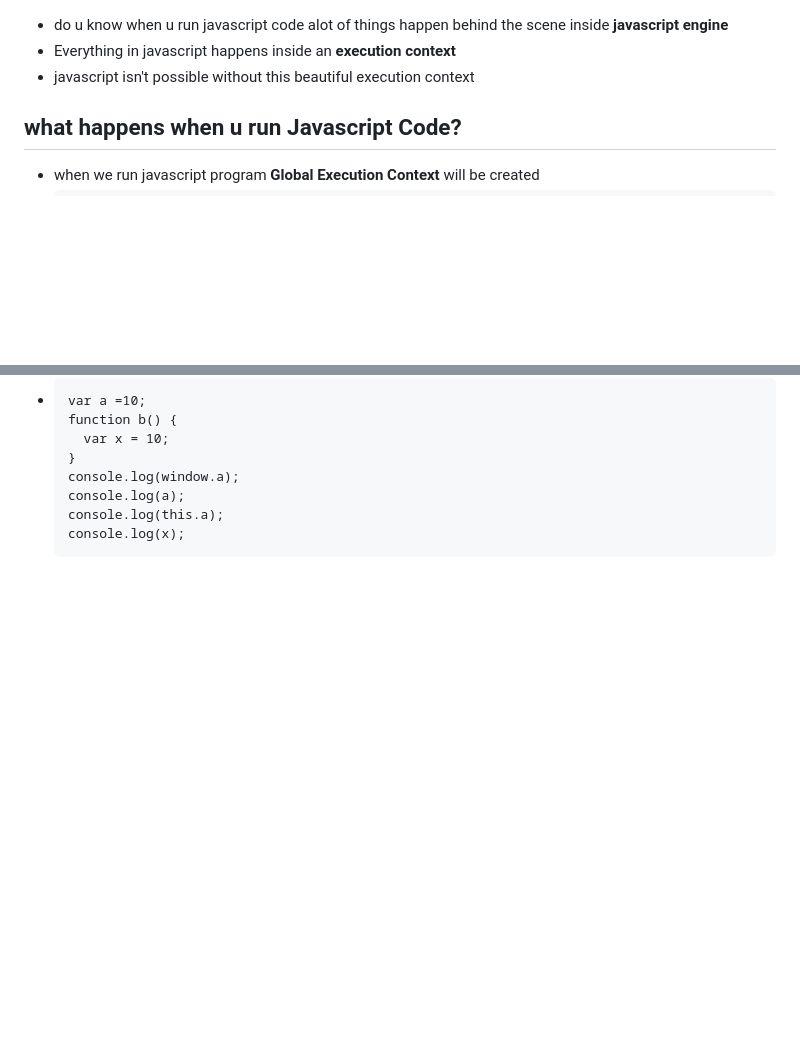
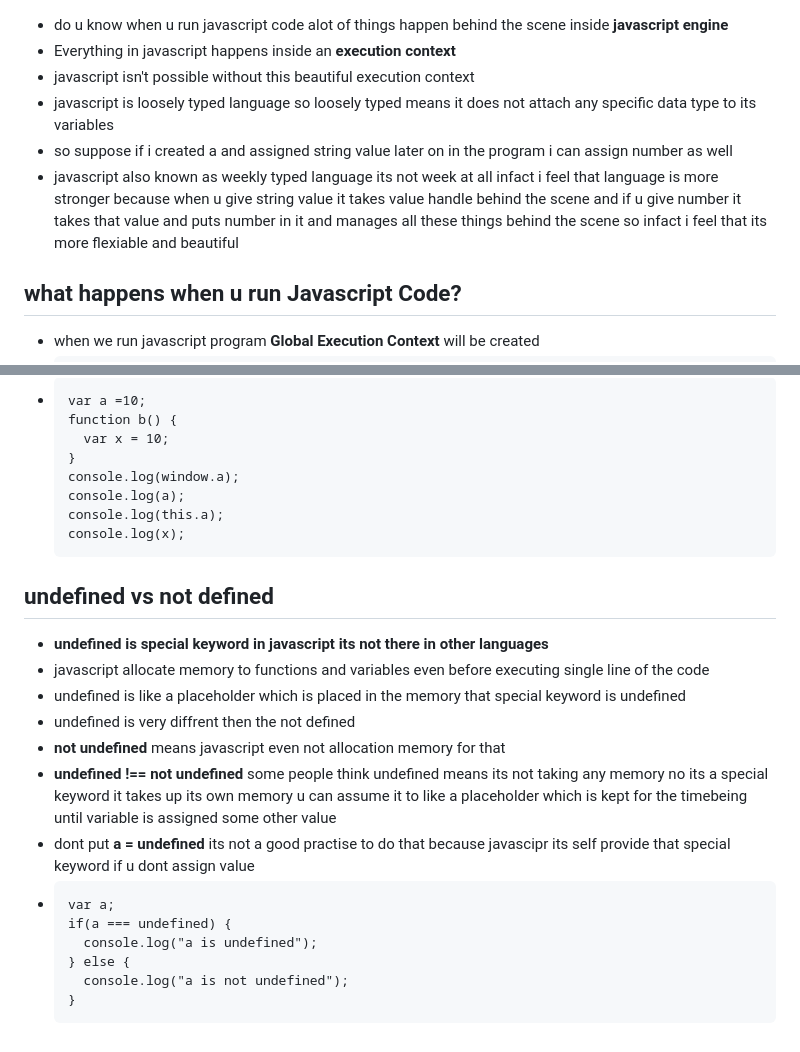
Before and after one commit to jagadeesh944078/Namaste-JavaScript, a Markdown page: README.md, 2 parts joined by grey strips. Rendered like a GitHub page; blank space fills up the shorter version.

```diff
--- a/README.md
+++ b/README.md
@@ -1,6 +1,9 @@
 - do u know when u run javascript code alot of things happen behind the scene inside **javascript engine**
 - Everything in javascript happens inside an **execution context**
 - javascript isn't possible without this beautiful execution context
+- javascript is loosely typed language so loosely typed means it does not attach any specific data type to its variables
+- so suppose if i created a and assigned string value later on in the program i can assign number as well
+- javascript also known as weekly typed language its not week at all infact i feel that language is more stronger because when u give string value it takes value handle behind the scene and if u give number it takes that value and puts number in it and manages all these things behind the scene so infact i feel that its more flexiable and beautiful
 
 ## what happens when u run Javascript Code?
 
@@ -83,3 +86,19 @@
       console.log(a);
       console.log(this.a);
       console.log(x);
+
+## undefined vs not defined
+
+- **undefined is special keyword in javascript its not there in other languages**
+- javascript allocate memory to functions and variables even before executing single line of the code
+- undefined is like a placeholder which is placed in the memory that special keyword is undefined
+- undefined is very diffrent then the not defined
+- **not undefined** means javascript even not allocation memory for that
+- **undefined !== not undefined** some people think undefined means its not taking any memory no its a special keyword it takes up its own memory u can assume it to like a placeholder which is kept for the timebeing until variable is assigned some other value
+- dont put **a = undefined** its not a good practise to do that because javascipr its self provide that special keyword if u dont assign value
+-     var a;
+      if(a === undefined) {
+        console.log("a is undefined");
+      } else {
+        console.log("a is not undefined");
+      }
```
